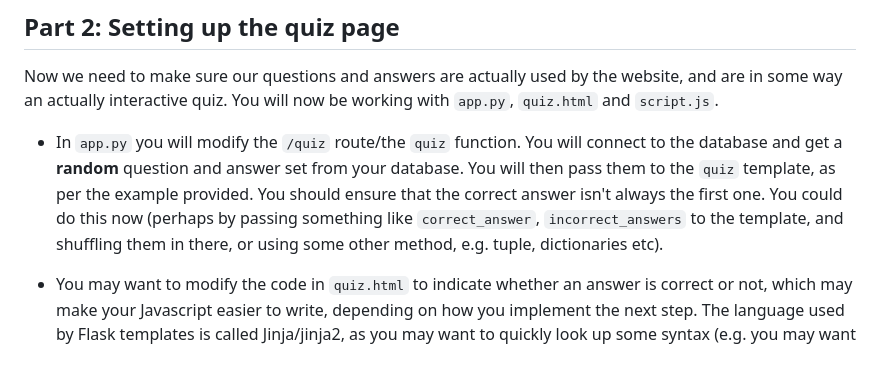
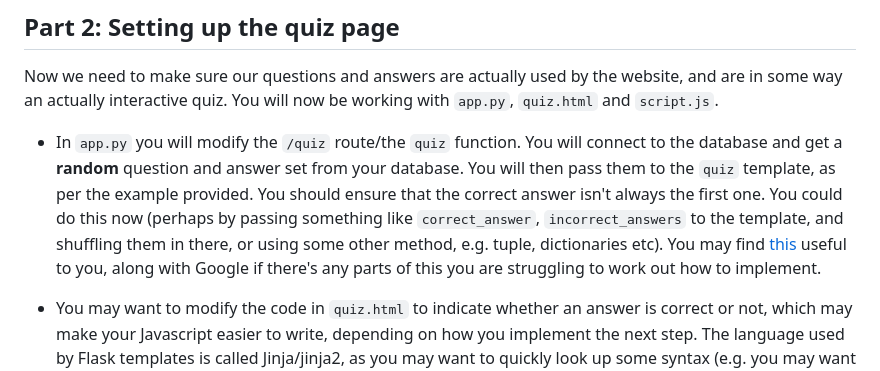
Before and after one commit to ACHolmes/lucas, a Markdown page: TASKS.md, the part around the change. GitHub-like rendering.

```diff
--- a/TASKS.md
+++ b/TASKS.md
@@ -18,7 +18,7 @@ You need to:
 
 Now we need to make sure our questions and answers are actually used by the website, and are in some way an actually interactive quiz. You will now be working with `app.py`, `quiz.html` and `script.js`.
 
-* In `app.py` you will modify the `/quiz` route/the `quiz` function. You will connect to the database and get a **random** question and answer set from your database. You will then pass them to the `quiz` template, as per the example provided. You should ensure that the correct answer isn't always the first one. You could do this now (perhaps by passing something like `correct_answer`, `incorrect_answers` to the template, and shuffling them in there, or using some other method, e.g. tuple, dictionaries etc).
+* In `app.py` you will modify the `/quiz` route/the `quiz` function. You will connect to the database and get a **random** question and answer set from your database. You will then pass them to the `quiz` template, as per the example provided. You should ensure that the correct answer isn't always the first one. You could do this now (perhaps by passing something like `correct_answer`, `incorrect_answers` to the template, and shuffling them in there, or using some other method, e.g. tuple, dictionaries etc). You may find [this](https://docs.python.org/3/library/sqlite3.html) useful to you, along with Google if there's any parts of this you are struggling to work out how to implement.
 
 * You may want to modify the code in `quiz.html` to indicate whether an answer is correct or not, which may make your Javascript easier to write, depending on how you implement the next step. The language used by Flask templates is called Jinja/jinja2, as you may want to quickly look up some syntax (e.g. you may want to use if statements.)
 
```
